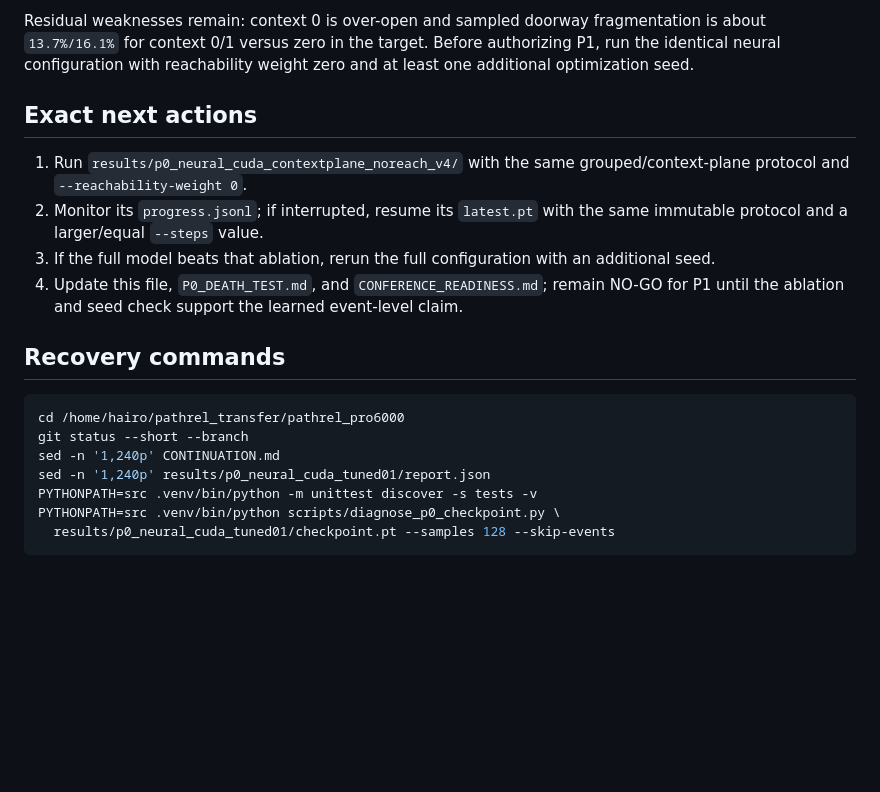
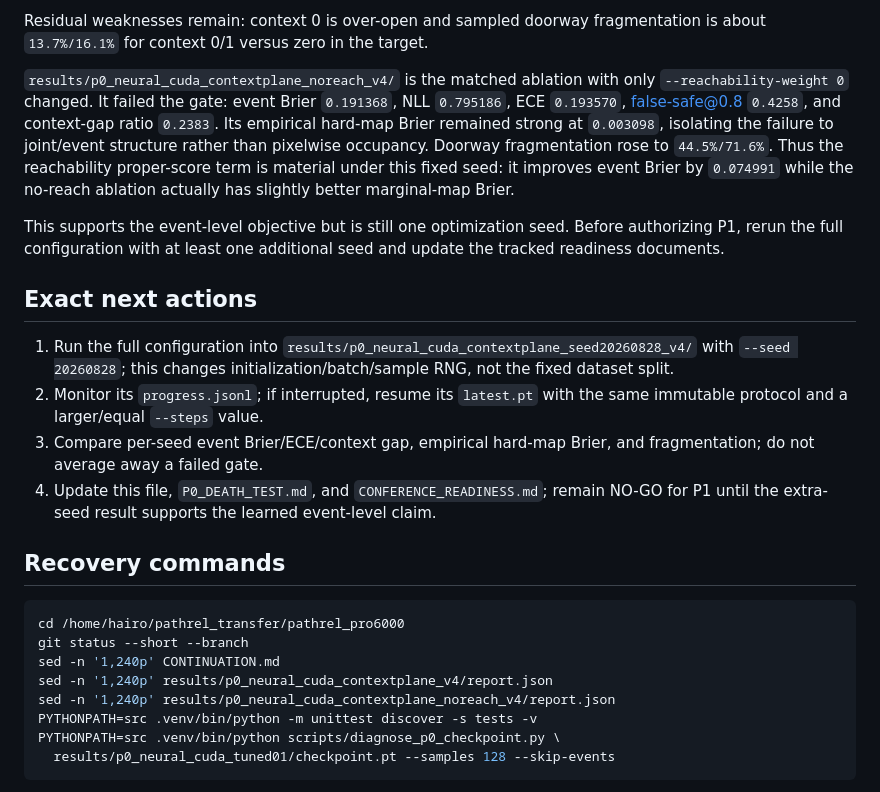
Before and after one commit to s-team-git/ConPath, a Markdown page: CONTINUATION.md, the part around the change. Rendered like a GitHub page; blank space fills up the shorter version.

Commit message:
Record P0 reachability ablation

```diff
--- a/CONTINUATION.md
+++ b/CONTINUATION.md
@@ -121,18 +121,30 @@ were `0.4712/0.8476` versus targets `0.21875/0.875`, recovering `57.35%` of the
 required `50%`). This is a synthetic neural P0 result, not a public-data or paper result.
 
 Residual weaknesses remain: context 0 is over-open and sampled doorway fragmentation is about
-`13.7%/16.1%` for context 0/1 versus zero in the target. Before authorizing P1, run the identical
-neural configuration with reachability weight zero and at least one additional optimization seed.
+`13.7%/16.1%` for context 0/1 versus zero in the target.
+
+`results/p0_neural_cuda_contextplane_noreach_v4/` is the matched ablation with only
+`--reachability-weight 0` changed. It failed the gate: event Brier `0.191368`, NLL `0.795186`, ECE
+`0.193570`, false-safe@0.8 `0.4258`, and context-gap ratio `0.2383`. Its empirical hard-map Brier
+remained strong at `0.003098`, isolating the failure to joint/event structure rather than pixelwise
+occupancy. Doorway fragmentation rose to `44.5%/71.6%`. Thus the reachability proper-score term is
+material under this fixed seed: it improves event Brier by `0.074991` while the no-reach ablation
+actually has slightly better marginal-map Brier.
+
+This supports the event-level objective but is still one optimization seed. Before authorizing P1,
+rerun the full configuration with at least one additional seed and update the tracked readiness
+documents.
 
 ## Exact next actions
 
-1. Run `results/p0_neural_cuda_contextplane_noreach_v4/` with the same grouped/context-plane
-   protocol and `--reachability-weight 0`.
-2. Monitor its `progress.jsonl`; if interrupted, resume its
-   `latest.pt` with the same immutable protocol and a larger/equal `--steps` value.
-3. If the full model beats that ablation, rerun the full configuration with an additional seed.
+1. Run the full configuration into `results/p0_neural_cuda_contextplane_seed20260828_v4/` with
+   `--seed 20260828`; this changes initialization/batch/sample RNG, not the fixed dataset split.
+2. Monitor its `progress.jsonl`; if interrupted, resume its `latest.pt` with the same immutable
+   protocol and a larger/equal `--steps` value.
+3. Compare per-seed event Brier/ECE/context gap, empirical hard-map Brier, and fragmentation; do not
+   average away a failed gate.
 4. Update this file, `P0_DEATH_TEST.md`, and `CONFERENCE_READINESS.md`; remain NO-GO for P1 until the
-   ablation and seed check support the learned event-level claim.
+   extra-seed result supports the learned event-level claim.
 
 ## Recovery commands
 
@@ -140,7 +152,8 @@ neural configuration with reachability weight zero and at least one additional o
 cd /home/hairo/pathrel_transfer/pathrel_pro6000
 git status --short --branch
 sed -n '1,240p' CONTINUATION.md
-sed -n '1,240p' results/p0_neural_cuda_tuned01/report.json
+sed -n '1,240p' results/p0_neural_cuda_contextplane_v4/report.json
+sed -n '1,240p' results/p0_neural_cuda_contextplane_noreach_v4/report.json
 PYTHONPATH=src .venv/bin/python -m unittest discover -s tests -v
 PYTHONPATH=src .venv/bin/python scripts/diagnose_p0_checkpoint.py \
   results/p0_neural_cuda_tuned01/checkpoint.pt --samples 128 --skip-events
```
